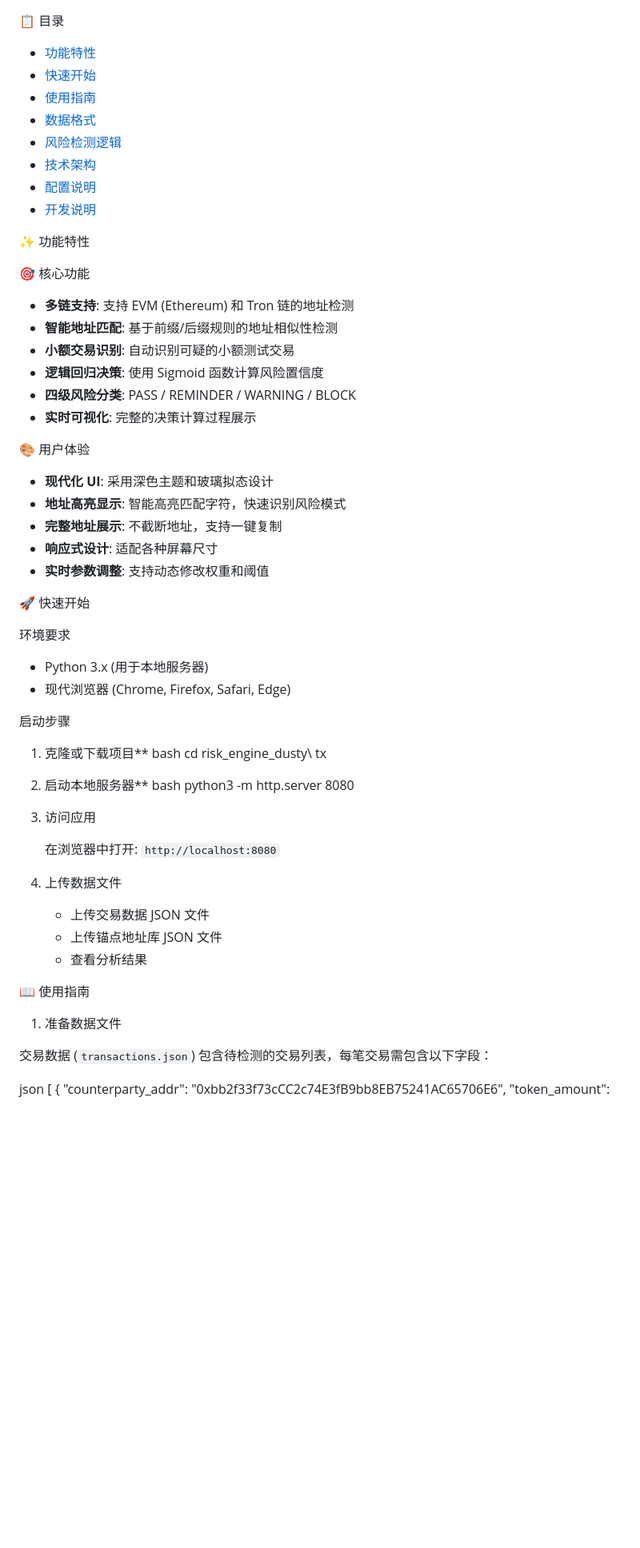
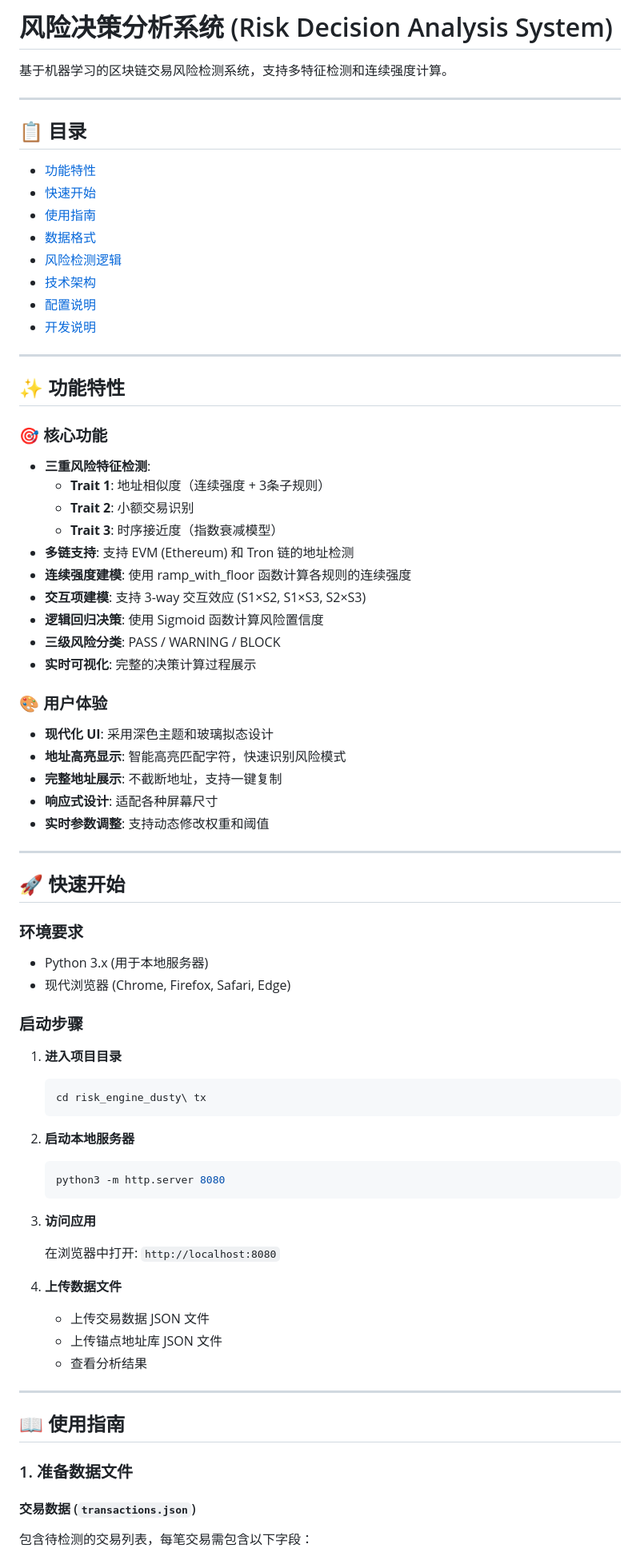
Before and after one commit to ChrisCook1991/Risk-Engine_dusty-Tx-v1.0, a Markdown page: README.md, the part around one of its changes. Shown at 80% size. Rendered like a GitHub page; blank space fills up the shorter version.

````diff
--- a/README.md
+++ b/README.md
@@ -1,28 +1,38 @@
+# 风险决策分析系统 (Risk Decision Analysis System)
 
-📋 目录
+基于机器学习的区块链交易风险检测系统，支持多特征检测和连续强度计算。
 
-- [功能特性](#功能特性)
-- [快速开始](#快速开始)
-- [使用指南](#使用指南)
-- [数据格式](#数据格式)
-- [风险检测逻辑](#风险检测逻辑)
-- [技术架构](#技术架构)
-- [配置说明](#配置说明)
-- [开发说明](#开发说明)
+---
 
+## 📋 目录
 
-✨ 功能特性
+- [功能特性](#-功能特性)
+- [快速开始](#-快速开始)
+- [使用指南](#-使用指南)
+- [数据格式](#-数据格式)
+- [风险检测逻辑](#-风险检测逻辑)
+- [技术架构](#-技术架构)
+- [配置说明](#-配置说明)
+- [开发说明](#-开发说明)
 
-🎯 核心功能
+---
 
+## ✨ 功能特性
+
+### 🎯 核心功能
+
+- **三重风险特征检测**:
+  - **Trait 1**: 地址相似度（连续强度 + 3条子规则）
+  - **Trait 2**: 小额交易识别
+  - **Trait 3**: 时序接近度（指数衰减模型）
 - **多链支持**: 支持 EVM (Ethereum) 和 Tron 链的地址检测
-- **智能地址匹配**: 基于前缀/后缀规则的地址相似性检测
-- **小额交易识别**: 自动识别可疑的小额测试交易
+- **连续强度建模**: 使用 ramp_with_floor 函数计算各规则的连续强度
+- **交互项建模**: 支持 3-way 交互效应 (S1×S2, S1×S3, S2×S3)
 - **逻辑回归决策**: 使用 Sigmoid 函数计算风险置信度
-- **四级风险分类**: PASS / REMINDER / WARNING / BLOCK
+- **三级风险分类**: PASS / WARNING / BLOCK
 - **实时可视化**: 完整的决策计算过程展示
 
-🎨 用户体验
+### 🎨 用户体验
 
 - **现代化 UI**: 采用深色主题和玻璃拟态设计
 - **地址高亮显示**: 智能高亮匹配字符，快速识别风险模式
@@ -30,40 +40,46 @@
 - **响应式设计**: 适配各种屏幕尺寸
 - **实时参数调整**: 支持动态修改权重和阈值
 
-🚀 快速开始
+---
 
-环境要求
+## 🚀 快速开始
+
+### 环境要求
 
 - Python 3.x (用于本地服务器)
 - 现代浏览器 (Chrome, Firefox, Safari, Edge)
 
-启动步骤
+### 启动步骤
 
-1. 克隆或下载项目**
-   bash
+1. **进入项目目录**
+   ```bash
    cd risk_engine_dusty\ tx
+   ```
 
-2. 启动本地服务器**
-   bash
+2. **启动本地服务器**
+   ```bash
    python3 -m http.server 8080
+   ```
 
-3. 访问应用
+3. **访问应用**
 
    在浏览器中打开: `http://localhost:8080`
 
-4. 上传数据文件
+4. **上传数据文件**
    - 上传交易数据 JSON 文件
    - 上传锚点地址库 JSON 文件
    - 查看分析结果
 
-📖 使用指南
+---
 
-1. 准备数据文件
+## 📖 使用指南
 
-交易数据 (`transactions.json`)
+### 1. 准备数据文件
+
+#### 交易数据 (`transactions.json`)
 包含待检测的交易列表，每笔交易需包含以下字段：
 
-json
+```json
 [
   {
     "counterparty_addr": "0xbb2f33f73cCC2c74E3fB9bb8EB75241AC65706E6",
````
Also changed, not shown: other parts of README.md (+258 -106 lines).
